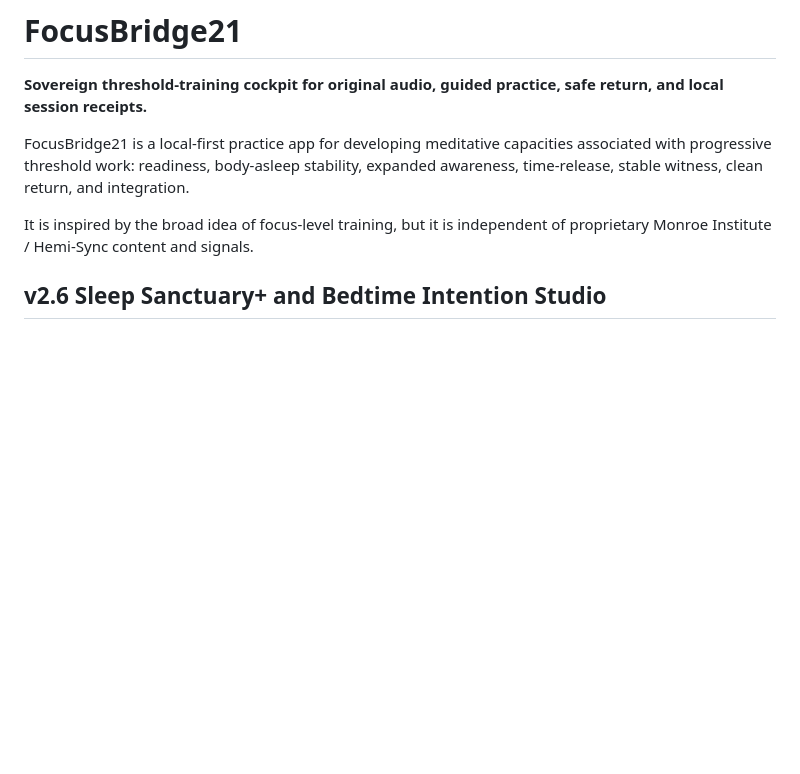
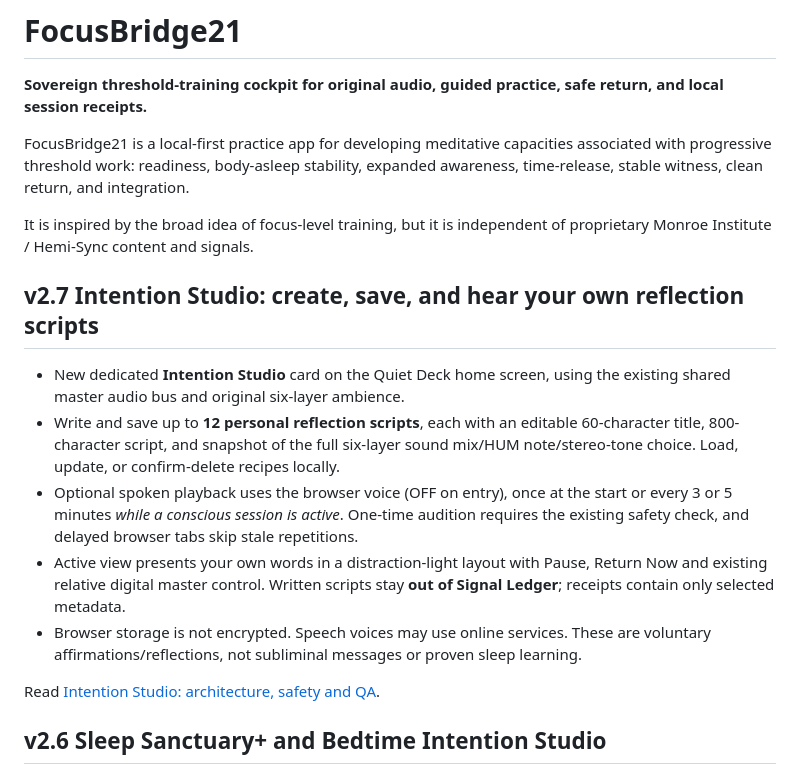
Before and after one commit to MichaelWave369/focusbridge21, a Markdown page: README.md, the part around the change. Drawn GitHub-style; blank space fills up the shorter version.

Commit message:
docs: introduce v2.7 standalone Intention Studio recipe library and voiced practice

```diff
--- a/README.md
+++ b/README.md
@@ -5,6 +5,16 @@
 FocusBridge21 is a local-first practice app for developing meditative capacities associated with progressive threshold work: readiness, body-asleep stability, expanded awareness, time-release, stable witness, clean return, and integration.
 
 It is inspired by the broad idea of focus-level training, but it is independent of proprietary Monroe Institute / Hemi-Sync content and signals.
+
+## v2.7 Intention Studio: create, save, and hear your own reflection scripts
+
+- New dedicated **Intention Studio** card on the Quiet Deck home screen, using the existing shared master audio bus and original six-layer ambience.
+- Write and save up to **12 personal reflection scripts**, each with an editable 60-character title, 800-character script, and snapshot of the full six-layer sound mix/HUM note/stereo-tone choice. Load, update, or confirm-delete recipes locally.
+- Optional spoken playback uses the browser voice (OFF on entry), once at the start or every 3 or 5 minutes *while a conscious session is active*. One-time audition requires the existing safety check, and delayed browser tabs skip stale repetitions.
+- Active view presents your own words in a distraction-light layout with Pause, Return Now and existing relative digital master control. Written scripts stay **out of Signal Ledger**; receipts contain only selected metadata.
+- Browser storage is not encrypted. Speech voices may use online services. These are voluntary affirmations/reflections, not subliminal messages or proven sleep learning.
+
+Read [Intention Studio: architecture, safety and QA](docs/INTENTION_STUDIO.md).
 
 ## v2.6 Sleep Sanctuary+ and Bedtime Intention Studio
 
```
